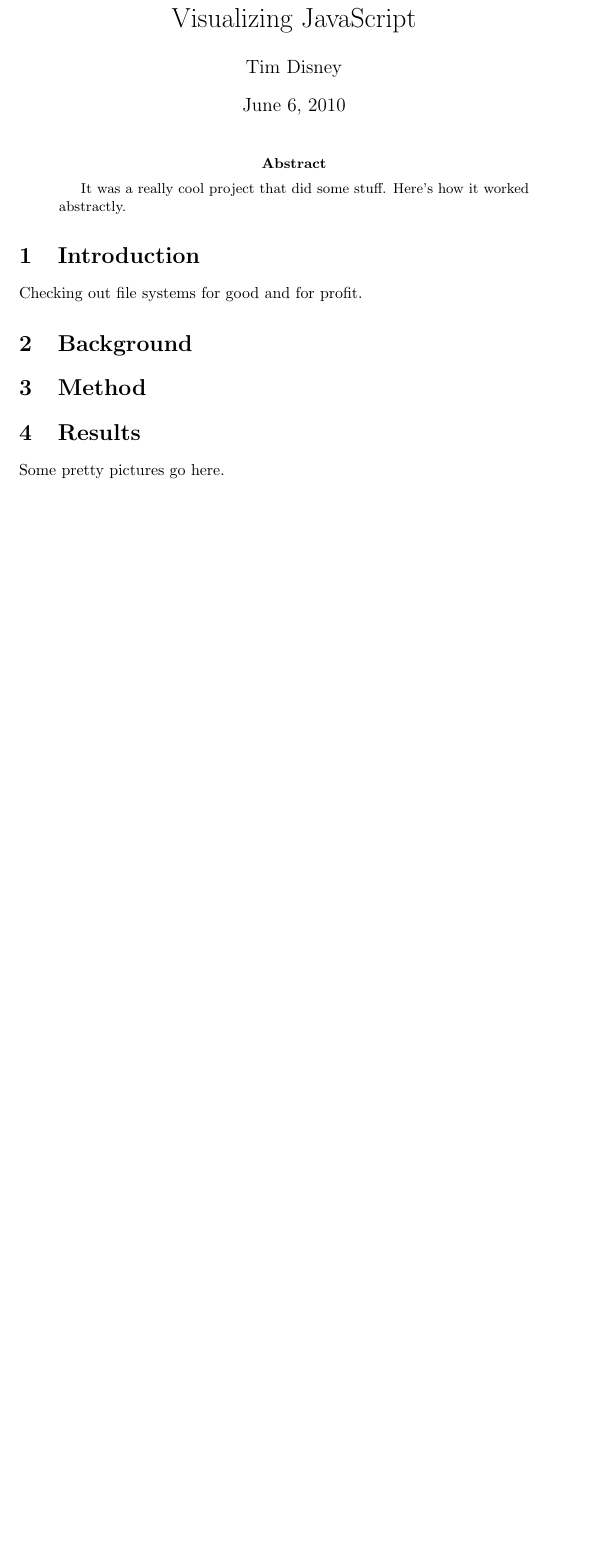
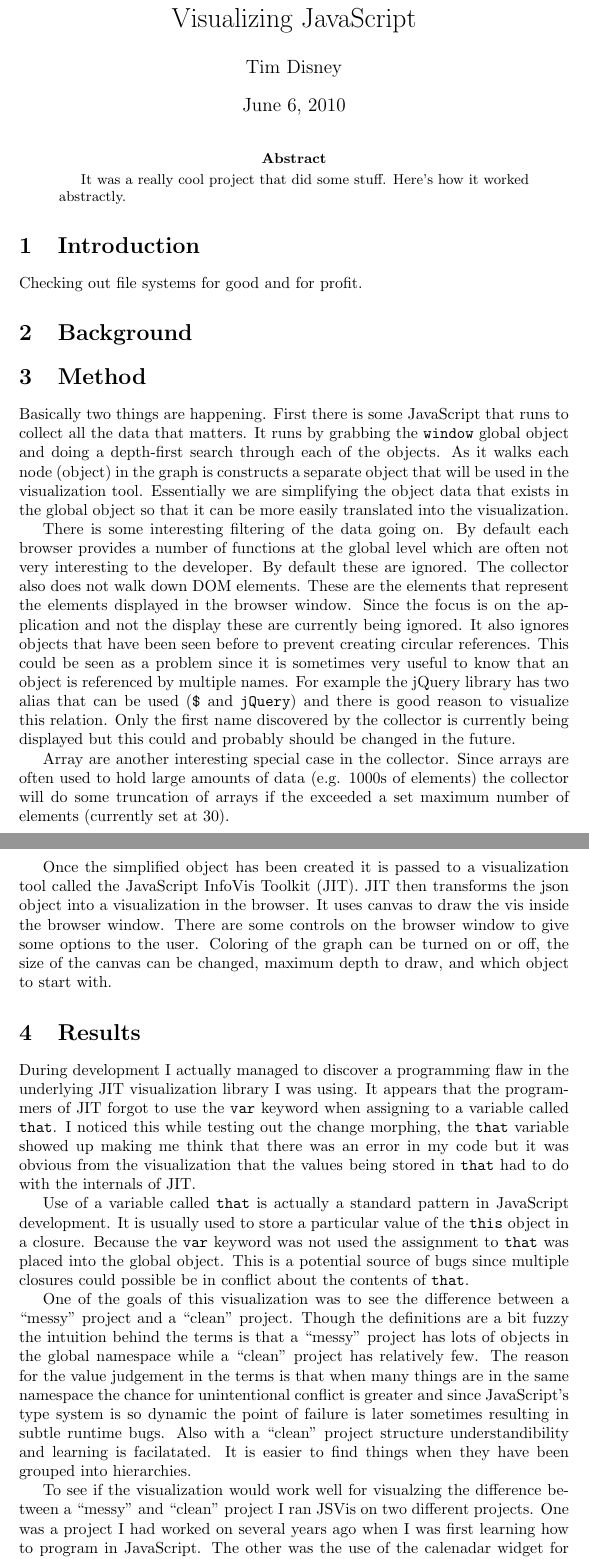
Before and after one commit to disnet/jsvis, a LaTeX paper (doc/report.tex): part of the page before the commit and two parts of pages 1 and 2 of 5 after it, the two joined at a grey line, cut so that both start at the same text, the shorter picture padded with empty space. Compiled offline with pdfLaTeX.

Commit message:
first pass through the report

```diff
--- a/doc/report.tex
+++ b/doc/report.tex
@@ -27,6 +27,21 @@ Checking out file systems for good and for profit.
 \section{Background}
 
 \section{Method}
+Basically two things are happening. First there is some JavaScript that runs to collect all the data that matters. It runs by grabbing the {\tt window} global object and doing a depth-first search through each of the objects. As it walks each node (object) in the graph is constructs a separate object that will be used in the visualization tool. Essentially we are simplifying the object data that exists in the global object so that it can be more easily translated into the visualization.
+
+There is some interesting filtering of the data going on. By default each browser provides a number of functions at the global level which are often not very interesting to the developer. By default these are ignored. The collector also does not walk down DOM elements. These are the elements that represent the elements displayed in the browser window. Since the focus is on the application and not the display these are currently being ignored. It also ignores objects that have been seen before to prevent creating circular references. This could be seen as a problem since it is sometimes very useful to know that an object is referenced by multiple names. For example the jQuery library has two alias that can be used ({\tt \$} and {\tt jQuery}) and there is good reason to visualize this relation. Only the first name discovered by the collector is currently being displayed but this could and probably should be changed in the future.
+
+Array are another interesting special case in the collector. Since arrays are often used to hold large amounts of data (e.g. 1000s of elements) the collector will do some truncation of arrays if the exceeded a set maximum number of elements (currently set at 30).
+
+Once the simplified object has been created it is passed to a visualization tool called the JavaScript InfoVis Toolkit (JIT). JIT then transforms the json object into a visualization in the browser. It uses canvas to draw the vis inside the browser window. There are some controls on the browser window to give some options to the user. Coloring of the graph can be turned on or off, the size of the canvas can be changed, maximum depth to draw, and which object to start with.
+
 
 \section{Results}
-Some pretty pictures go here.
+During development I actually managed to discover a programming flaw in the underlying JIT visualization library I was using. It appears that the programmers of JIT forgot to use the {\tt var} keyword when assigning to a variable called {\tt that}. I noticed this while testing out the change morphing, the {\tt that} variable showed up making me think that there was an error in my code but it was obvious from the visualization that the values being stored in {\tt that} had to do with the internals of JIT.
+
+Use of a variable called {\tt that} is actually a standard pattern in JavaScript development. It is usually used to store a particular value of the {\tt this} object in a closure. Because the {\tt var} keyword was not used the assignment to {\tt that} was placed into the global object. This is a potential source of bugs since multiple closures could possible be in conflict about the contents of {\tt that}.
+
+
+One of the goals of this visualization was to see the difference between a ``messy'' project and a ``clean'' project. Though the definitions are a bit fuzzy the intuition behind the terms is that a ``messy'' project has lots of objects in the global namespace while a ``clean'' project has relatively few. The reason for the value judgement in the terms is that when many things are in the same namespace the chance for unintentional conflict is greater and since JavaScript's type system is so dynamic the point of failure is later sometimes resulting in subtle runtime bugs. Also with a ``clean'' project structure understandibility and learning is facilatated. It is easier to find things when they have been grouped into hierarchies.
+
+To see if the visualization would work well for visualzing the difference between a ``messy'' and ``clean'' project I ran JSVis on two different projects. One was a project I had worked on several years ago when I was first learning how to program in JavaScript. The other was the use of the calenadar widget for YUI. Admittedly the comparison is in someways unfair since the functionality of the two projects is very different however since the underlying structure is so different it does works as an illustrative example. As can be seen in fig (\ref{fig:clean}) there are around half a dozen items in the top level with many more items under each of them. In contrast fig (BBB) has tons of items in the top level making it very difficult to make out one from the other.
```
Also changed, not shown: doc/clean.png (added), doc/messy.png (added), doc/report.tex (16 more changed lines).
